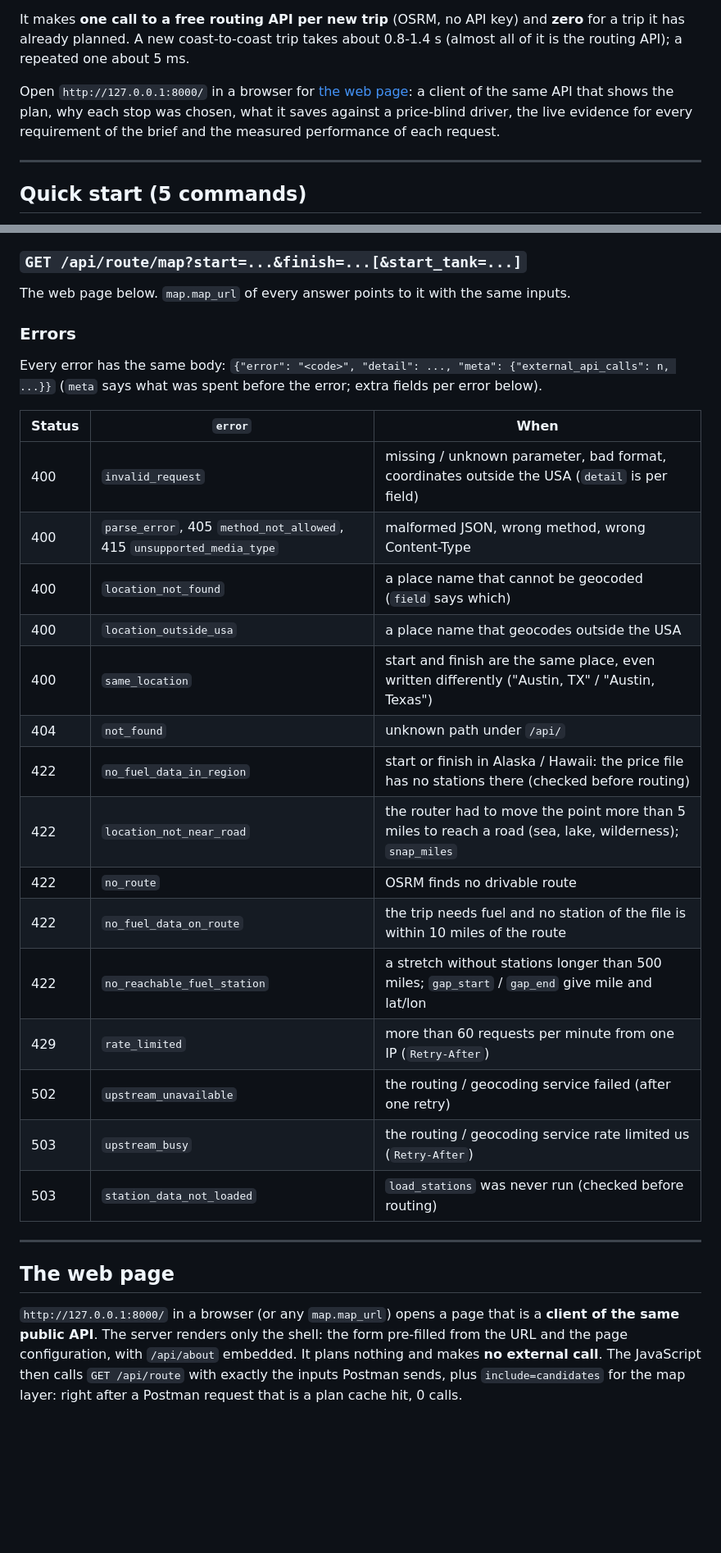
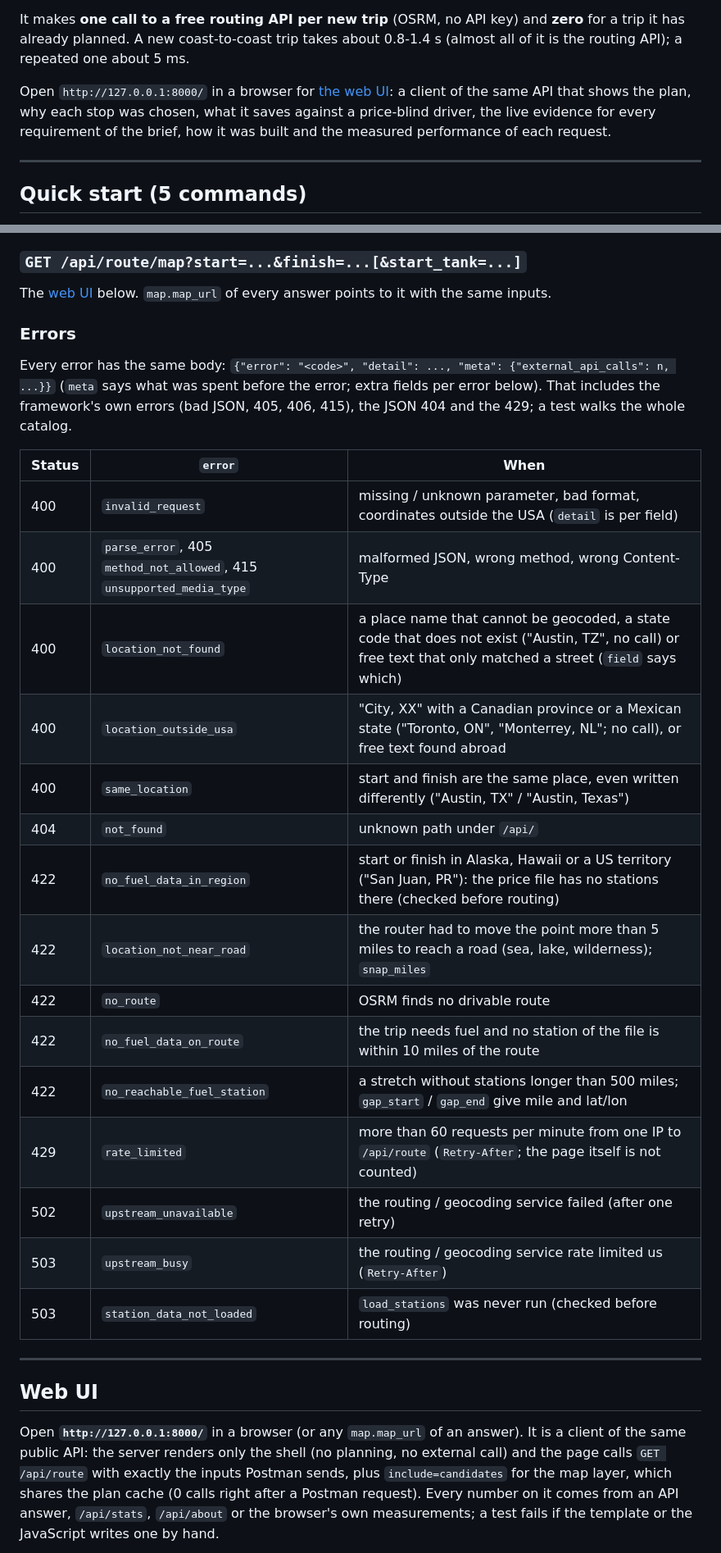
Before and after one commit to camiloquinteror92/fuel-route-planner, a Markdown page: README.md, 2 parts joined by grey strips. Shown: that part at 82% size. Drawn GitHub-style; blank space fills up the shorter version.

```diff
--- a/README.md
+++ b/README.md
@@ -8,7 +8,7 @@ A Django REST API that takes a start and a finish location in the USA and return
 
 It makes **one call to a free routing API per new trip** (OSRM, no API key) and **zero** for a trip it has already planned. A new coast-to-coast trip takes about 0.8-1.4 s (almost all of it is the routing API); a repeated one about 5 ms.
 
-Open `http://127.0.0.1:8000/` in a browser for [the web page](#the-web-page): a client of the same API that shows the plan, why each stop was chosen, what it saves against a price-blind driver, the live evidence for every requirement of the brief and the measured performance of each request.
+Open `http://127.0.0.1:8000/` in a browser for [the web UI](#web-ui): a client of the same API that shows the plan, why each stop was chosen, what it saves against a price-blind driver, the live evidence for every requirement of the brief, how it was built and the measured performance of each request.
 
 ---
 
@@ -143,33 +151,33 @@ Both make no external call, are exempt from the rate limit and answer in a few m
 
 ### `GET /api/route/map?start=...&finish=...[&start_tank=...]`
 
-The web page below. `map.map_url` of every answer points to it with the same inputs.
+The [web UI](#web-ui) below. `map.map_url` of every answer points to it with the same inputs.
 
 ### Errors
 
-Every error has the same body: `{"error": "<code>", "detail": ..., "meta": {"external_api_calls": n, ...}}` (`meta` says what was spent before the error; extra fields per error below).
+Every error has the same body: `{"error": "<code>", "detail": ..., "meta": {"external_api_calls": n, ...}}` (`meta` says what was spent before the error; extra fields per error below). That includes the framework's own errors (bad JSON, 405, 406, 415), the JSON 404 and the 429; a test walks the whole catalog.
 
 | Status | `error`                     | When |
 |--------|-----------------------------|------|
 | 400    | `invalid_request`           | missing / unknown parameter, bad format, coordinates outside the USA (`detail` is per field) |
 | 400    | `parse_error`, 405 `method_not_allowed`, 415 `unsupported_media_type` | malformed JSON, wrong method, wrong Content-Type |
-| 400    | `location_not_found`        | a place name that cannot be geocoded (`field` says which) |
-| 400    | `location_outside_usa`      | a place name that geocodes outside the USA |
+| 400    | `location_not_found`        | a place name that cannot be geocoded, a state code that does not exist ("Austin, TZ", no call) or free text that only matched a street (`field` says which) |
+| 400    | `location_outside_usa`      | "City, XX" with a Canadian province or a Mexican state ("Toronto, ON", "Monterrey, NL"; no call), or free text found abroad |
 | 400    | `same_location`             | start and finish are the same place, even written differently ("Austin, TX" / "Austin, Texas") |
 | 404    | `not_found`                 | unknown path under `/api/` |
-| 422    | `no_fuel_data_in_region`    | start or finish in Alaska / Hawaii: the price file has no stations there (checked before routing) |
+| 422    | `no_fuel_data_in_region`    | start or finish in Alaska, Hawaii or a US territory ("San Juan, PR"): the price file has no stations there (checked before routing) |
 | 422    | `location_not_near_road`    | the router had to move the point more than 5 miles to reach a road (sea, lake, wilderness); `snap_miles` |
 | 422    | `no_route`                  | OSRM finds no drivable route |
 | 422    | `no_fuel_data_on_route`     | the trip needs fuel and no station of the file is within 10 miles of the route |
 | 422    | `no_reachable_fuel_station` | a stretch without stations longer than 500 miles; `gap_start` / `gap_end` give mile and lat/lon |
-| 429    | `rate_limited`              | more than 60 requests per minute from one IP (`Retry-After`) |
+| 429    | `rate_limited`              | more than 60 requests per minute from one IP to `/api/route` (`Retry-After`; the page itself is not counted) |
 | 502    | `upstream_unavailable`      | the routing / geocoding service failed (after one retry) |
 | 503    | `upstream_busy`             | the routing / geocoding service rate limited us (`Retry-After`) |
 | 503    | `station_data_not_loaded`   | `load_stations` was never run (checked before routing) |
 
 ---
 
-## The web page
+## Web UI
 
-`http://127.0.0.1:8000/` in a browser (or any `map.map_url`) opens a page that is a **client of the same public API**. The server renders only the shell: the form pre-filled from the URL and the page configuration, with `/api/about` embedded. It plans nothing and makes **no external call**. The JavaScript then calls `GET /api/route` with exactly the inputs Postman sends, plus `include=candidates` for the map layer: right after a Postman request that is a plan cache hit, 0 calls.
+Open **`http://127.0.0.1:8000/`** in a browser (or any `map.map_url` of an answer). It is a client of the same public API: the server renders only the shell (no planning, no external call) and the page calls `GET /api/route` with exactly the inputs Postman sends, plus `include=candidates` for the map layer, which shares the plan cache (0 calls right after a Postman request). Every number on it comes from an API answer, `/api/stats`, `/api/about` or the browser's own measurements; a test fails if the template or the JavaScript writes one by hand.
 
```
Also changed, not shown: other parts of README.md (+43 -31 lines), LOOM_SCRIPT.md (+57 -51 lines), docs/web-ui-plan.jpg (added), docs/web-ui-profile.jpg (added).
